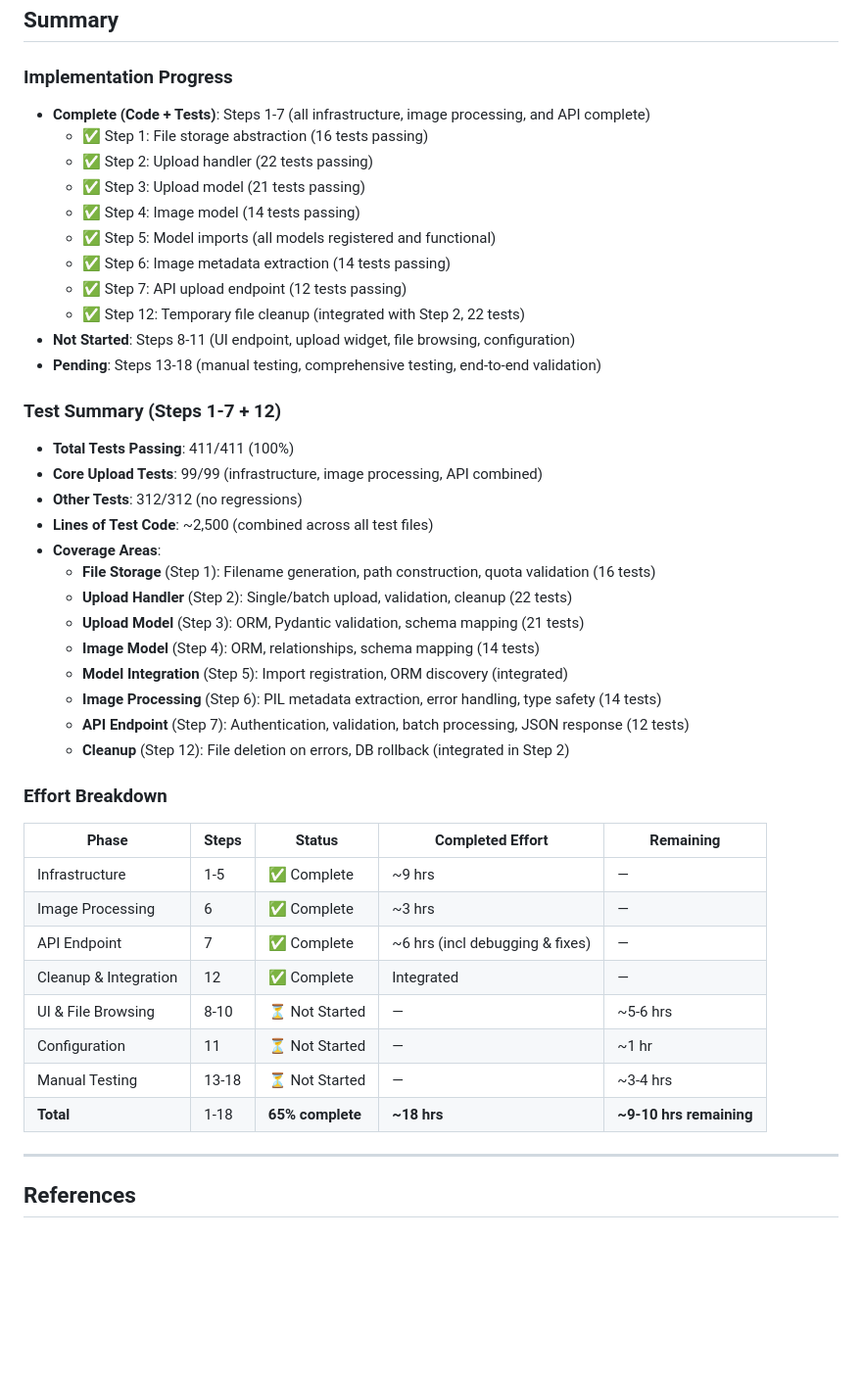
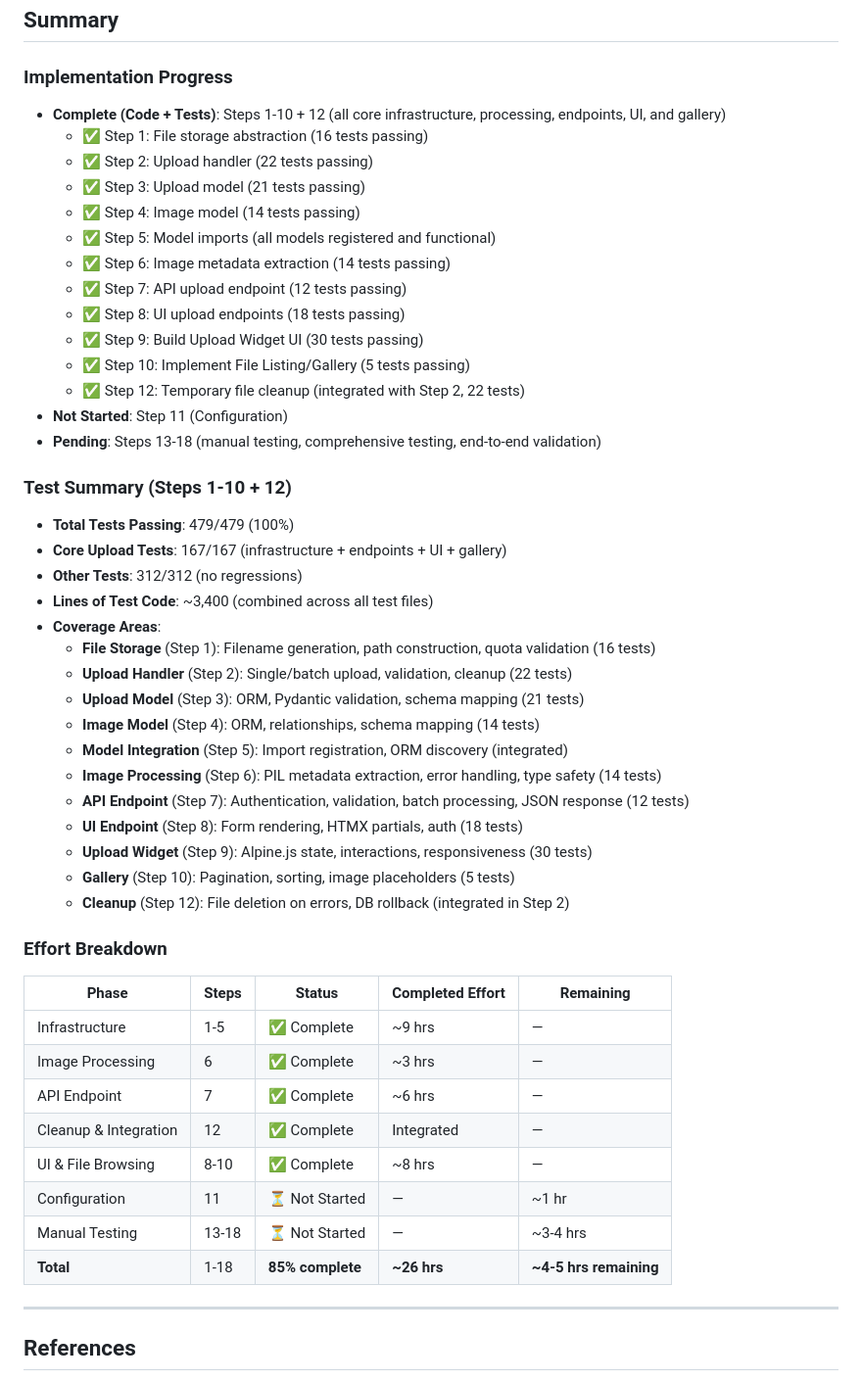
Before and after one commit to samburney/pyupload, a Markdown page: docs/planning/implement-basic-upload-support.md, the part around one of its changes. Shown at 98% size. GitHub-like rendering; blank space fills up the shorter version.

```diff
--- a/docs/planning/implement-basic-upload-support.md
+++ b/docs/planning/implement-basic-upload-support.md
@@ -741,7 +756,7 @@ Implement sequential batch file upload with on-demand thumbnail caching, followi
 ## Summary
 
 ### Implementation Progress
-- **Complete (Code + Tests)**: Steps 1-7 (all infrastructure, image processing, and API complete)
+- **Complete (Code + Tests)**: Steps 1-10 + 12 (all core infrastructure, processing, endpoints, UI, and gallery)
   - ✅ Step 1: File storage abstraction (16 tests passing)
   - ✅ Step 2: Upload handler (22 tests passing)
   - ✅ Step 3: Upload model (21 tests passing)
@@ -749,15 +764,18 @@ Implement sequential batch file upload with on-demand thumbnail caching, followi
   - ✅ Step 5: Model imports (all models registered and functional)
   - ✅ Step 6: Image metadata extraction (14 tests passing)
   - ✅ Step 7: API upload endpoint (12 tests passing)
+  - ✅ Step 8: UI upload endpoints (18 tests passing)
+  - ✅ Step 9: Build Upload Widget UI (30 tests passing)
+  - ✅ Step 10: Implement File Listing/Gallery (5 tests passing)
   - ✅ Step 12: Temporary file cleanup (integrated with Step 2, 22 tests)
-- **Not Started**: Steps 8-11 (UI endpoint, upload widget, file browsing, configuration)
+- **Not Started**: Step 11 (Configuration)
 - **Pending**: Steps 13-18 (manual testing, comprehensive testing, end-to-end validation)
 
-### Test Summary (Steps 1-7 + 12)
-- **Total Tests Passing**: 411/411 (100%)
-- **Core Upload Tests**: 99/99 (infrastructure, image processing, API combined)
+### Test Summary (Steps 1-10 + 12)
+- **Total Tests Passing**: 479/479 (100%)
+- **Core Upload Tests**: 167/167 (infrastructure + endpoints + UI + gallery)
 - **Other Tests**: 312/312 (no regressions)
-- **Lines of Test Code**: ~2,500 (combined across all test files)
+- **Lines of Test Code**: ~3,400 (combined across all test files)
 - **Coverage Areas**:
   - **File Storage** (Step 1): Filename generation, path construction, quota validation (16 tests)
   - **Upload Handler** (Step 2): Single/batch upload, validation, cleanup (22 tests)
@@ -766,6 +784,9 @@ Implement sequential batch file upload with on-demand thumbnail caching, followi
   - **Model Integration** (Step 5): Import registration, ORM discovery (integrated)
   - **Image Processing** (Step 6): PIL metadata extraction, error handling, type safety (14 tests)
   - **API Endpoint** (Step 7): Authentication, validation, batch processing, JSON response (12 tests)
+  - **UI Endpoint** (Step 8): Form rendering, HTMX partials, auth (18 tests)
+  - **Upload Widget** (Step 9): Alpine.js state, interactions, responsiveness (30 tests)
+  - **Gallery** (Step 10): Pagination, sorting, image placeholders (5 tests)
   - **Cleanup** (Step 12): File deletion on errors, DB rollback (integrated in Step 2)
 
 ### Effort Breakdown
@@ -774,12 +795,12 @@ Implement sequential batch file upload with on-demand thumbnail caching, followi
 |-------|-------|--------|------------------|-----------|
 | Infrastructure | 1-5 | ✅ Complete | ~9 hrs | — |
 | Image Processing | 6 | ✅ Complete | ~3 hrs | — |
-| API Endpoint | 7 | ✅ Complete | ~6 hrs (incl debugging & fixes) | — |
+| API Endpoint | 7 | ✅ Complete | ~6 hrs | — |
 | Cleanup & Integration | 12 | ✅ Complete | Integrated | — |
-| UI & File Browsing | 8-10 | ⏳ Not Started | — | ~5-6 hrs |
+| UI & File Browsing | 8-10 | ✅ Complete | ~8 hrs | — |
 | Configuration | 11 | ⏳ Not Started | — | ~1 hr |
 | Manual Testing | 13-18 | ⏳ Not Started | — | ~3-4 hrs |
-| **Total** | 1-18 | **65% complete** | **~18 hrs** | **~9-10 hrs remaining** |
+| **Total** | 1-18 | **85% complete** | **~26 hrs** | **~4-5 hrs remaining** |
 
 ---
 
```
Also changed, not shown: other parts of docs/planning/implement-basic-upload-support.md (+45 -30 lines), TODO.md (+2 -2 lines).
